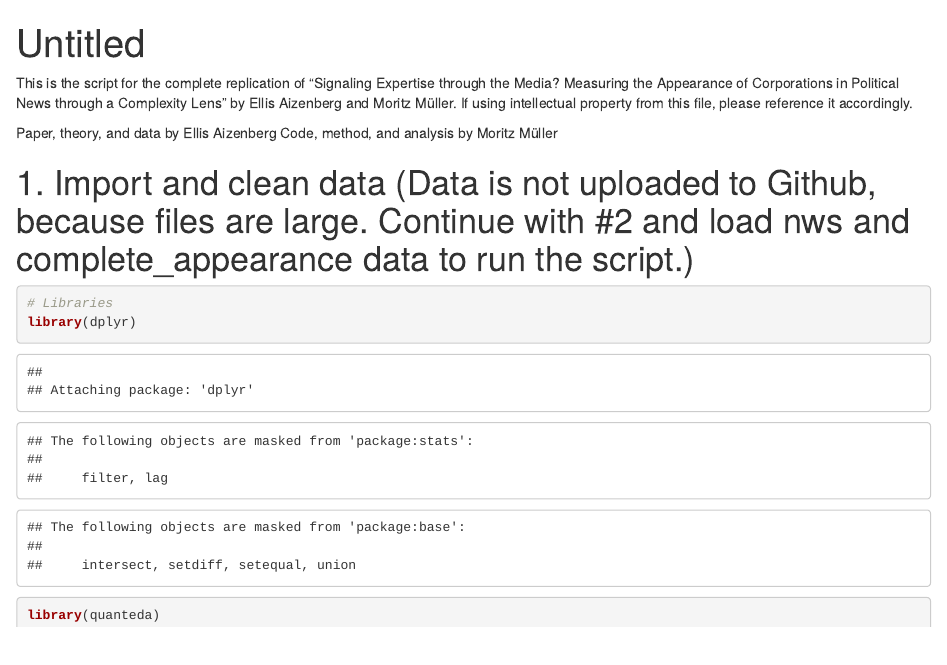
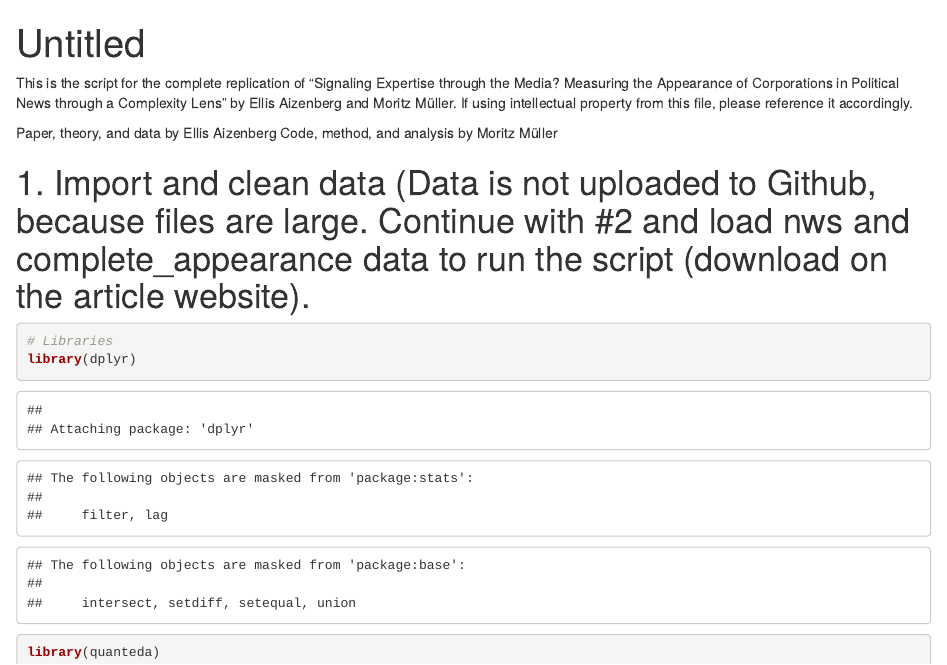
Before and after one commit to MoritzMuller/TextComplexityAndBusinessAppearance, an R Markdown document (RScript.Rmd): the page in a window 1100 px wide, from its top. Rendered offline with R 4.5, knitr and Pandoc, with nearby package versions; some code elsewhere in the file could not run offline.

Commit message:
Note update RScript

````diff
--- a/RScript.Rmd
+++ b/RScript.Rmd
@@ -11,7 +11,7 @@ This is the script for the complete replication of "Signaling Expertise through
 Paper, theory, and data by Ellis Aizenberg
 Code, method, and analysis by Moritz Müller
 
-# 1. Import and clean data (Data is not uploaded to Github, because files are large. Continue with #2 and load nws and complete_appearance data to run the script.)
+# 1. Import and clean data (Data is not uploaded to Github, because files are large. Continue with #2 and load nws and complete_appearance data to run the script (download on the article website).
 ```{r}
 # Libraries
 library(dplyr)
````
